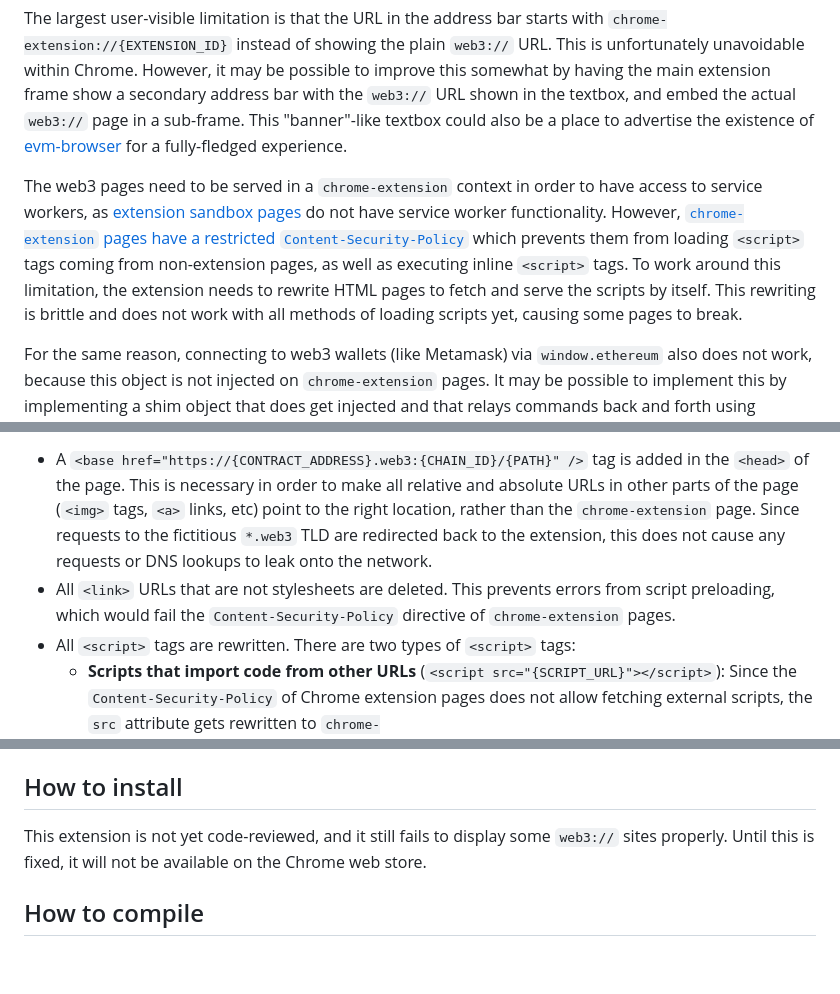
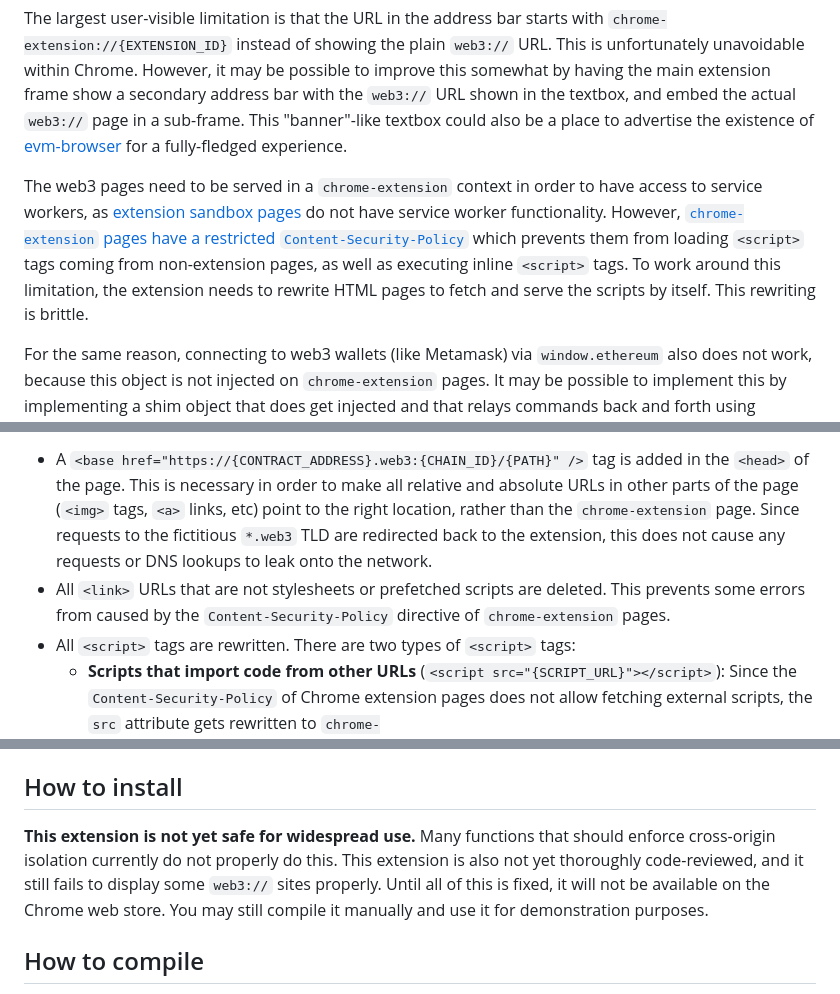
Before and after one commit to ComfyGummy/chrome-web3, a Markdown page: README.md, 3 parts joined by grey strips. GitHub-like rendering; blank space fills up the shorter version.

Commit message:
Add warning about the non-readiness state of the extension in README.

```diff
--- a/README.md
+++ b/README.md
@@ -46,7 +46,7 @@ This extension abides by the [Manifest v3] extension specification, despite Mani
 
 The largest user-visible limitation is that the URL in the address bar starts with `chrome-extension://{EXTENSION_ID}` instead of showing the plain `web3://` URL. This is unfortunately unavoidable within Chrome. However, it may be possible to improve this somewhat by having the main extension frame show a secondary address bar with the `web3://` URL shown in the textbox, and embed the actual `web3://` page in a sub-frame. This "banner"-like textbox could also be a place to advertise the existence of [evm-browser] for a fully-fledged experience.
 
-The web3 pages need to be served in a `chrome-extension` context in order to have access to service workers, as [extension sandbox pages] do not have service worker functionality. However, [`chrome-extension` pages have a restricted `Content-Security-Policy`](https://developer.chrome.com/docs/extensions/mv3/manifest/content_security_policy/#default-policy) which prevents them from loading `<script>` tags coming from non-extension pages, as well as executing inline `<script>` tags. To work around this limitation, the extension needs to rewrite HTML pages to fetch and serve the scripts by itself. This rewriting is brittle and does not work with all methods of loading scripts yet, causing some pages to break.
+The web3 pages need to be served in a `chrome-extension` context in order to have access to service workers, as [extension sandbox pages] do not have service worker functionality. However, [`chrome-extension` pages have a restricted `Content-Security-Policy`](https://developer.chrome.com/docs/extensions/mv3/manifest/content_security_policy/#default-policy) which prevents them from loading `<script>` tags coming from non-extension pages, as well as executing inline `<script>` tags. To work around this limitation, the extension needs to rewrite HTML pages to fetch and serve the scripts by itself. This rewriting is brittle.
 
 For the same reason, connecting to web3 wallets (like Metamask) via `window.ethereum` also does not work, because this object is not injected on `chrome-extension` pages. It may be possible to implement this by implementing a shim object that does get injected and that relays commands back and forth using [extension message passing].
 
@@ -61,7 +61,7 @@ The extension works by creating an [extension service worker] that listens for r
 When receiving a request, the extension performs a web3 fetch request using the [`web3protocol` library][web3protocol library]. It then inspects the mime-type and the body of the response to see if it looks like HTML. If it does, it rewrites several parts of the HTML in order to make it work within a `chrome-extension` page context. Specifically:
 
 - A `<base href="https://{CONTRACT_ADDRESS}.web3:{CHAIN_ID}/{PATH}" />` tag is added in the `<head>` of the page. This is necessary in order to make all relative and absolute URLs in other parts of the page (`<img>` tags, `<a>` links, etc) point to the right location, rather than the `chrome-extension` page. Since requests to the fictitious `*.web3` TLD are redirected back to the extension, this does not cause any requests or DNS lookups to leak onto the network.
-- All `<link>` URLs that are not stylesheets are deleted. This prevents errors from script preloading, which would fail the `Content-Security-Policy` directive of `chrome-extension` pages.
+- All `<link>` URLs that are not stylesheets or prefetched scripts are deleted. This prevents some errors from caused by the `Content-Security-Policy` directive of `chrome-extension` pages.
 - All `<script>` tags are rewritten. There are two types of `<script>` tags:
   - **Scripts that import code from other URLs** (`<script src="{SCRIPT_URL}"></script>`): Since the `Content-Security-Policy` of Chrome extension pages does not allow fetching external scripts, the `src` attribute gets rewritten to `chrome-extension://{EXTENSION_ID}/web3scripturl://{base64(SCRIPT_URL)}`. The extension service worker knows to handle requests starting with `web3scripturl://` as requests for fetching remote JavaScript code.
   - **Inline scripts** (`<script>{SCRIPT_CODE}</script>`): Since the `Content-Security-Policy` of Chrome extension pages does not allow executing inline scripts, the `{SCRIPT_CODE}` section of the `<script>` tag is removed, and instead the `<script>` tag is rewritten as `<script src="chrome-extension://{EXTENSION_ID}/web3scriptinline://{base64(SCRIPT_CODE)}"></script>`. The extension service worker knows to handle requests starting with `web3scriptinline://` as requests for serving inline JavaScript code.
@@ -71,7 +71,7 @@ The extension also adds "web3" as an [omnibox keyword]. This allows users to int
 
 ## How to install
 
-This extension is not yet code-reviewed, and it still fails to display some `web3://` sites properly. Until this is fixed, it will not be available on the Chrome web store.
+**This extension is not yet safe for widespread use.** Many functions that should enforce cross-origin isolation currently do not properly do this. This extension is also not yet thoroughly code-reviewed, and it still fails to display some `web3://` sites properly. Until all of this is fixed, it will not be available on the Chrome web store. You may still compile it manually and use it for demonstration purposes.
 
 ## How to compile
 
```
